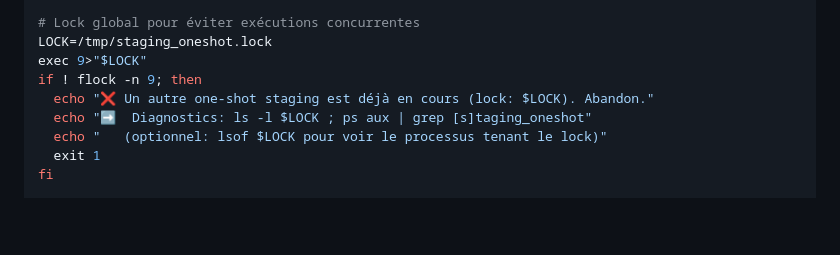
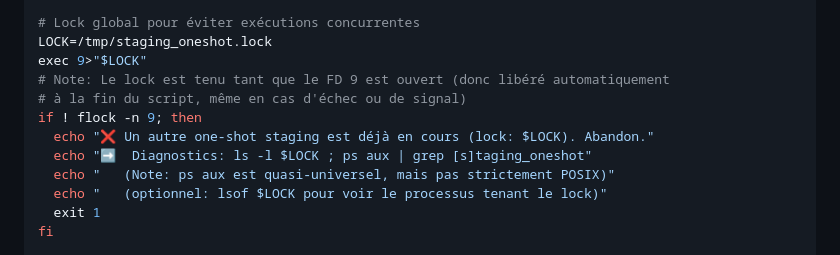
Before and after one commit to cyranoaladin/Korrigo, a Markdown page: RUNBOOK_STAGING.md, the part around the change. Rendered like a GitHub page; blank space fills up the shorter version.

```diff
--- a/RUNBOOK_STAGING.md
+++ b/RUNBOOK_STAGING.md
@@ -633,9 +633,12 @@ command -v flock >/dev/null || {
 # Lock global pour éviter exécutions concurrentes
 LOCK=/tmp/staging_oneshot.lock
 exec 9>"$LOCK"
+# Note: Le lock est tenu tant que le FD 9 est ouvert (donc libéré automatiquement
+# à la fin du script, même en cas d'échec ou de signal)
 if ! flock -n 9; then
   echo "❌ Un autre one-shot staging est déjà en cours (lock: $LOCK). Abandon."
   echo "➡️  Diagnostics: ls -l $LOCK ; ps aux | grep [s]taging_oneshot"
+  echo "   (Note: ps aux est quasi-universel, mais pas strictement POSIX)"
   echo "   (optionnel: lsof $LOCK pour voir le processus tenant le lock)"
   exit 1
 fi
```
Also changed, not shown: scripts/STAGING_README.md (added, +393 -0 lines).
